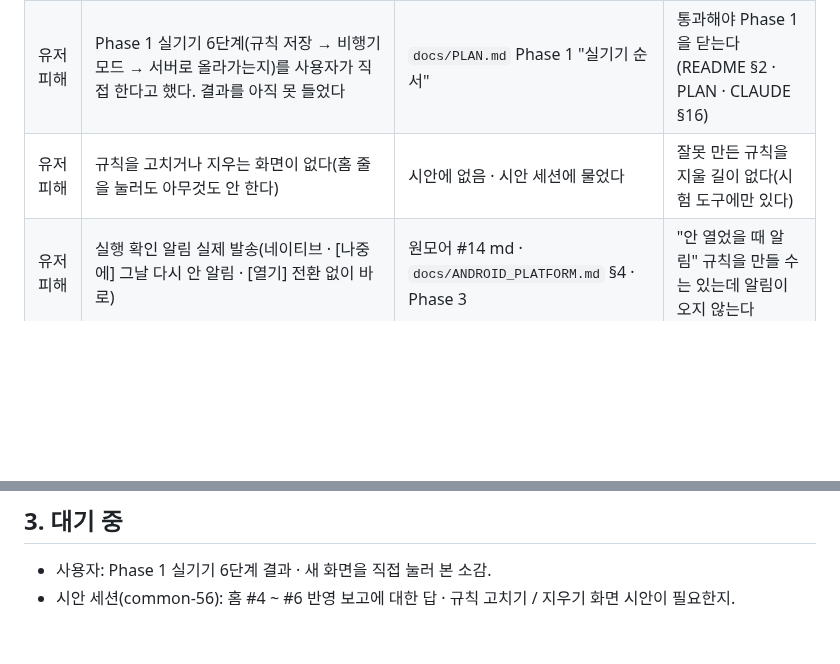
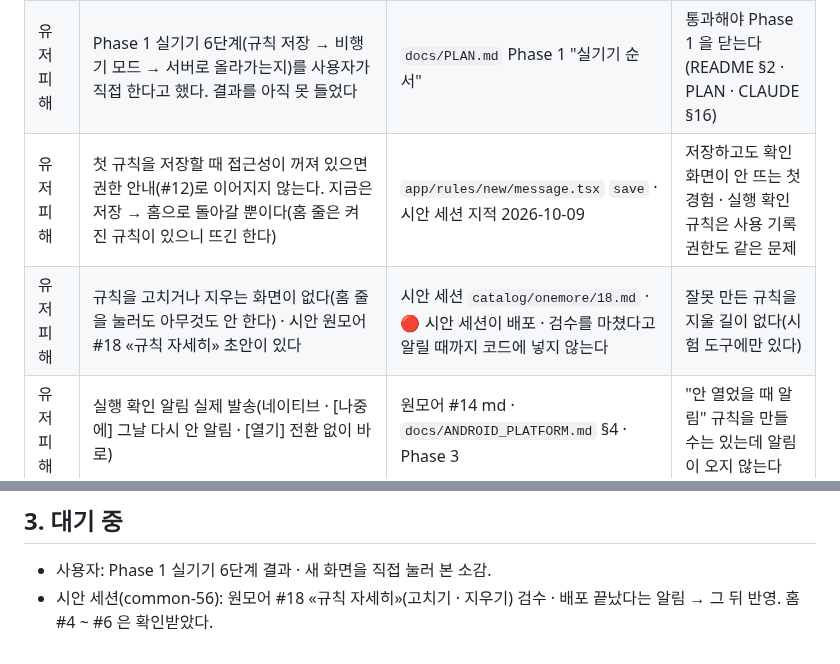
Before and after one commit to sonwheesung/OneMoreThought, a Markdown page: worklist-261010.md, 2 parts joined by grey strips. Drawn GitHub-style; blank space fills up the shorter version.

Commit message:
261009 :: [문서] worklist-261010 에 첫 저장 뒤 권한 안내 연결 · 원모어 #18 대기 추가
Co-Authored-By: Claude Opus 5.5 (1M context) <noreply@anthropic.com>

```diff
--- a/worklist-261010.md
+++ b/worklist-261010.md
@@ -25,7 +25,8 @@
 |---|---|---|---|
 | 유저 피해 | 홈 빈 상태 캡처에서 본 흠 2가지: 예시 점 표시에서 지금 것만 보인다(나머지 점 색이 바탕과 같다) · 맨 아래 시스템 내비 바 자리가 흰 띠로 남는다 | `components/Home.tsx` `EmptyHome` · `app/_layout.tsx`(edge-to-edge) | 고급 결이 깨지는 첫 화면이다 · 사용자에게 보고만 했고 아직 안 고쳤다 |
 | 유저 피해 | Phase 1 실기기 6단계(규칙 저장 → 비행기 모드 → 서버로 올라가는지)를 사용자가 직접 한다고 했다. 결과를 아직 못 들었다 | `docs/PLAN.md` Phase 1 "실기기 순서" | 통과해야 Phase 1 을 닫는다(README §2 · PLAN · CLAUDE §16) |
-| 유저 피해 | 규칙을 고치거나 지우는 화면이 없다(홈 줄을 눌러도 아무것도 안 한다) | 시안에 없음 · 시안 세션에 물었다 | 잘못 만든 규칙을 지울 길이 없다(시험 도구에만 있다) |
+| 유저 피해 | 첫 규칙을 저장할 때 접근성이 꺼져 있으면 권한 안내(#12)로 이어지지 않는다. 지금은 저장 → 홈으로 돌아갈 뿐이다(홈 줄은 켜진 규칙이 있으니 뜨긴 한다) | `app/rules/new/message.tsx` `save` · 시안 세션 지적 2026-10-09 | 저장하고도 확인 화면이 안 뜨는 첫 경험 · 실행 확인 규칙은 사용 기록 권한도 같은 문제 |
+| 유저 피해 | 규칙을 고치거나 지우는 화면이 없다(홈 줄을 눌러도 아무것도 안 한다) · 시안 원모어 #18 «규칙 자세히» 초안이 있다 | 시안 세션 `catalog/onemore/18.md` · 🔴 시안 세션이 배포 · 검수를 마쳤다고 알릴 때까지 코드에 넣지 않는다 | 잘못 만든 규칙을 지울 길이 없다(시험 도구에만 있다) |
 | 유저 피해 | 실행 확인 알림 실제 발송(네이티브 · [나중에] 그날 다시 안 알림 · [열기] 전환 없이 바로) | 원모어 #14 md · `docs/ANDROID_PLATFORM.md` §4 · Phase 3 | "안 열었을 때 알림" 규칙을 만들 수는 있는데 알림이 오지 않는다 |
 | 보안 · 수익 | 🔴 앱 안 문의 화면(공용 서버 문의 · 진단 첨부 미리보기 · 옛 가명 번호 표시)이 출시 조건이 됐다 | 결정 #35 · `docs/DIAGNOSTICS_SYSTEM.md` §0 · `docs/PLAN.md` Phase 7 | 설정의 "서버 기록까지 지우려면 문의하기"가 가리키는 길이다 · Play 데이터 삭제 요청 방법 |
 | 보안 · 수익 | 진단 요약 하루 1회 보내기(설정 스위치 값 `diag_summary_on` 을 읽는다) | `docs/DIAGNOSTICS_SYSTEM.md` · Phase 5 | 스위치만 있고 보내는 쪽이 없다 |
@@ -51,4 +52,4 @@
 ## 3. 대기 중
 
 - 사용자: Phase 1 실기기 6단계 결과 · 새 화면을 직접 눌러 본 소감.
-- 시안 세션(common-56): 홈 #4 ~ #6 반영 보고에 대한 답 · 규칙 고치기 / 지우기 화면 시안이 필요한지.
+- 시안 세션(common-56): 원모어 #18 «규칙 자세히»(고치기 · 지우기) 검수 · 배포 끝났다는 알림 → 그 뒤 반영. 홈 #4 ~ #6 은 확인받았다.
```
